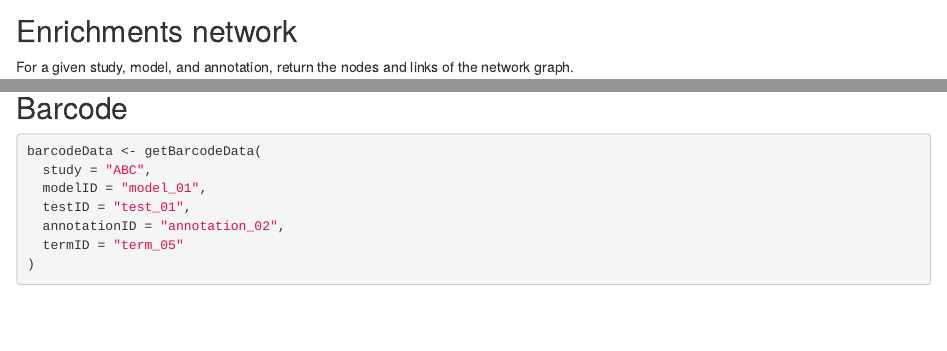
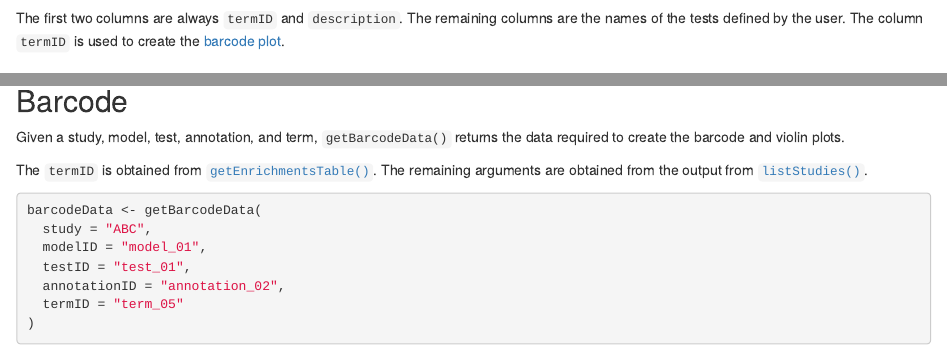
Before and after one commit to abbvie-external/OmicNavigator, an R Markdown document (vignettes/app.Rmd): the page in a window 1100 px wide, from 1380 px down before the commit and from 1430 px down after it, and a second part further down, joined at a grey line. Rendered offline with R 4.5, knitr and Pandoc, with nearby package versions; some code elsewhere in the file could not run offline.

Commit message:
Add more documentation.

````diff
--- a/vignettes/app.Rmd
+++ b/vignettes/app.Rmd
@@ -91,6 +95,10 @@ testing.
 enrichmentsTable <- getEnrichmentsTable("ABC", "model_01", "annotation_01", type = "adjusted")
 toJSON(enrichmentsTable[1:2, ], pretty = TRUE)
 ```
+
+The first two columns are always `termID` and `description`. The remaining
+columns are the names of the tests defined by the user. The column `termID` is
+used to create the [barcode plot](#barcode).
 
 ## Enrichments network
 
@@ -193,6 +205,13 @@ enrichmentsUpset <- getEnrichmentsUpset(
 
 ## Barcode
 
+Given a study, model, test, annotation, and term, `getBarcodeData()` returns
+the data required to create the barcode and violin plots.
+
+The `termID` is obtained from [`getEnrichmentsTable()`](#enrichments-table). The
+remaining arguments are obtained from the output from
+[`listStudies()`](#list-studies).
+
 ```{r getBarcodeData}
 barcodeData <- getBarcodeData(
   study = "ABC",
````
Also changed, not shown: README.md, vignettes/app.Rmd (8 more changed lines).
